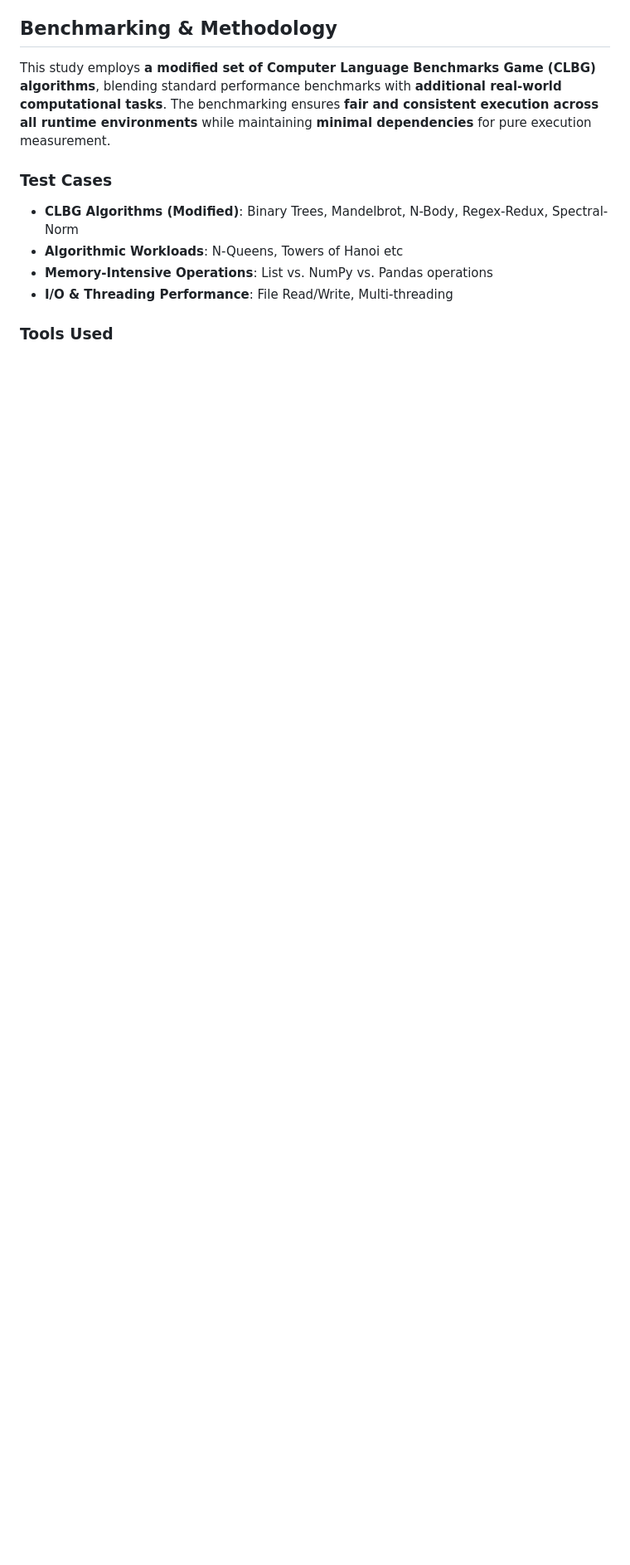
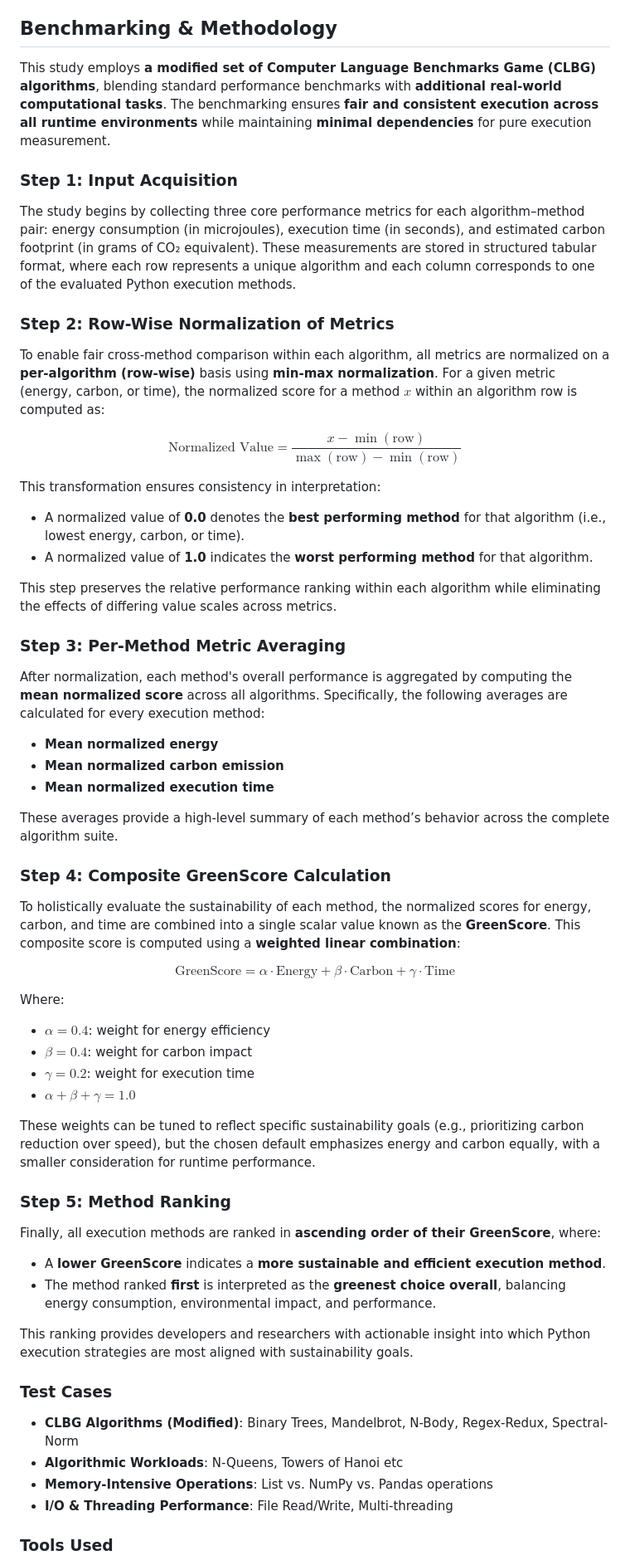
Before and after one commit to FatinShadab/python-energy-microscope, a Markdown page: README.md, the part around the change printed below. Shown: that part at 83% size. Rendered like a GitHub page; blank space fills up the shorter version.

```diff
--- a/README.md
+++ b/README.md
@@ -37,6 +37,65 @@ This study provides an **empirical energy consumption analysis** of these execut
 ## **Benchmarking & Methodology**
 This study employs **a modified set of Computer Language Benchmarks Game (CLBG) algorithms**, blending standard performance benchmarks with **additional real-world computational tasks**. The benchmarking ensures **fair and consistent execution across all runtime environments** while maintaining **minimal dependencies** for pure execution measurement.
 
+### **Step 1: Input Acquisition**
+
+The study begins by collecting three core performance metrics for each algorithm–method pair: energy consumption (in microjoules), execution time (in seconds), and estimated carbon footprint (in grams of CO₂ equivalent). These measurements are stored in structured tabular format, where each row represents a unique algorithm and each column corresponds to one of the evaluated Python execution methods.
+
+
+### **Step 2: Row-Wise Normalization of Metrics**
+
+To enable fair cross-method comparison within each algorithm, all metrics are normalized on a **per-algorithm (row-wise)** basis using **min-max normalization**. For a given metric (energy, carbon, or time), the normalized score for a method $x$ within an algorithm row is computed as:
+
+$$
+\text{Normalized Value} = \frac{x - \min(\text{row})}{\max(\text{row}) - \min(\text{row})}
+$$
+
+This transformation ensures consistency in interpretation:
+
+* A normalized value of **0.0** denotes the **best performing method** for that algorithm (i.e., lowest energy, carbon, or time).
+* A normalized value of **1.0** indicates the **worst performing method** for that algorithm.
+
+This step preserves the relative performance ranking within each algorithm while eliminating the effects of differing value scales across metrics.
+
+
+### **Step 3: Per-Method Metric Averaging**
+
+After normalization, each method's overall performance is aggregated by computing the **mean normalized score** across all algorithms. Specifically, the following averages are calculated for every execution method:
+
+* **Mean normalized energy**
+* **Mean normalized carbon emission**
+* **Mean normalized execution time**
+
+These averages provide a high-level summary of each method’s behavior across the complete algorithm suite.
+
+
+### **Step 4: Composite GreenScore Calculation**
+
+To holistically evaluate the sustainability of each method, the normalized scores for energy, carbon, and time are combined into a single scalar value known as the **GreenScore**. This composite score is computed using a **weighted linear combination**:
+
+$$
+\text{GreenScore} = \alpha \cdot \text{Energy} + \beta \cdot \text{Carbon} + \gamma \cdot \text{Time}
+$$
+
+Where:
+
+* $\alpha = 0.4$: weight for energy efficiency
+* $\beta = 0.4$: weight for carbon impact
+* $\gamma = 0.2$: weight for execution time
+* $\alpha + \beta + \gamma = 1.0$
+
+These weights can be tuned to reflect specific sustainability goals (e.g., prioritizing carbon reduction over speed), but the chosen default emphasizes energy and carbon equally, with a smaller consideration for runtime performance.
+
+
+### **Step 5: Method Ranking**
+
+Finally, all execution methods are ranked in **ascending order of their GreenScore**, where:
+
+* A **lower GreenScore** indicates a **more sustainable and efficient execution method**.
+* The method ranked **first** is interpreted as the **greenest choice overall**, balancing energy consumption, environmental impact, and performance.
+
+This ranking provides developers and researchers with actionable insight into which Python execution strategies are most aligned with sustainability goals.
+
 ### **Test Cases**
 - **CLBG Algorithms (Modified)**: Binary Trees, Mandelbrot, N-Body, Regex-Redux, Spectral-Norm
 - **Algorithmic Workloads**: N-Queens, Towers of Hanoi etc
```
Also changed, not shown: other parts of README.md (+2 -2 lines).
